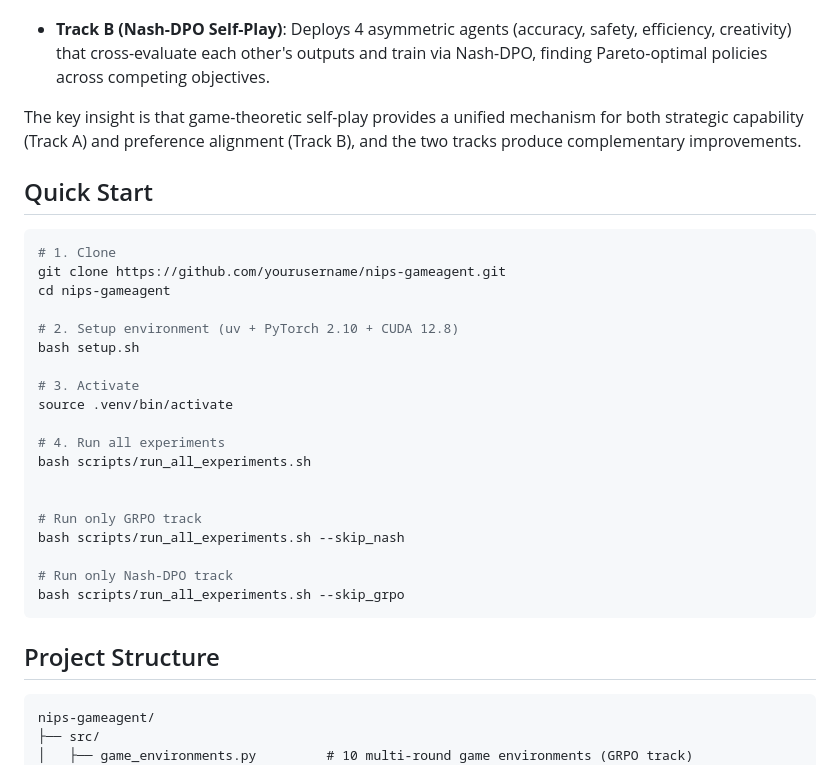
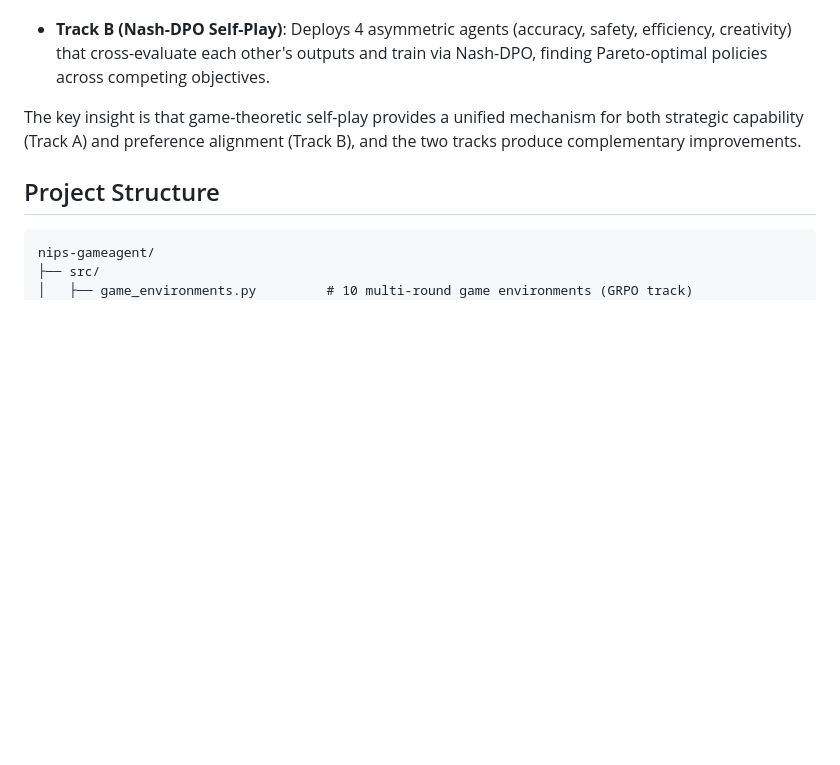
Before and after one commit to Sunshine535/nips-gameagent, a Markdown page: README.md, the part around one of its changes. Drawn GitHub-style; blank space fills up the shorter version.

````diff
--- a/README.md
+++ b/README.md
@@ -97,30 +170,6 @@ GameAgent is a unified framework that trains LLMs through game-theoretic self-pl
 
 The key insight is that game-theoretic self-play provides a unified mechanism for both strategic capability (Track A) and preference alignment (Track B), and the two tracks produce complementary improvements.
 
-## Quick Start
-
-```bash
-# 1. Clone
-git clone https://github.com/yourusername/nips-gameagent.git
-cd nips-gameagent
-
-# 2. Setup environment (uv + PyTorch 2.10 + CUDA 12.8)
-bash setup.sh
-
-# 3. Activate
-source .venv/bin/activate
-
-# 4. Run all experiments
-bash scripts/run_all_experiments.sh
-
-
-# Run only GRPO track
-bash scripts/run_all_experiments.sh --skip_nash
-
-# Run only Nash-DPO track
-bash scripts/run_all_experiments.sh --skip_grpo
-```
-
 ## Project Structure
 
 ```
````
Also changed, not shown: other parts of README.md (+73 -0 lines).
